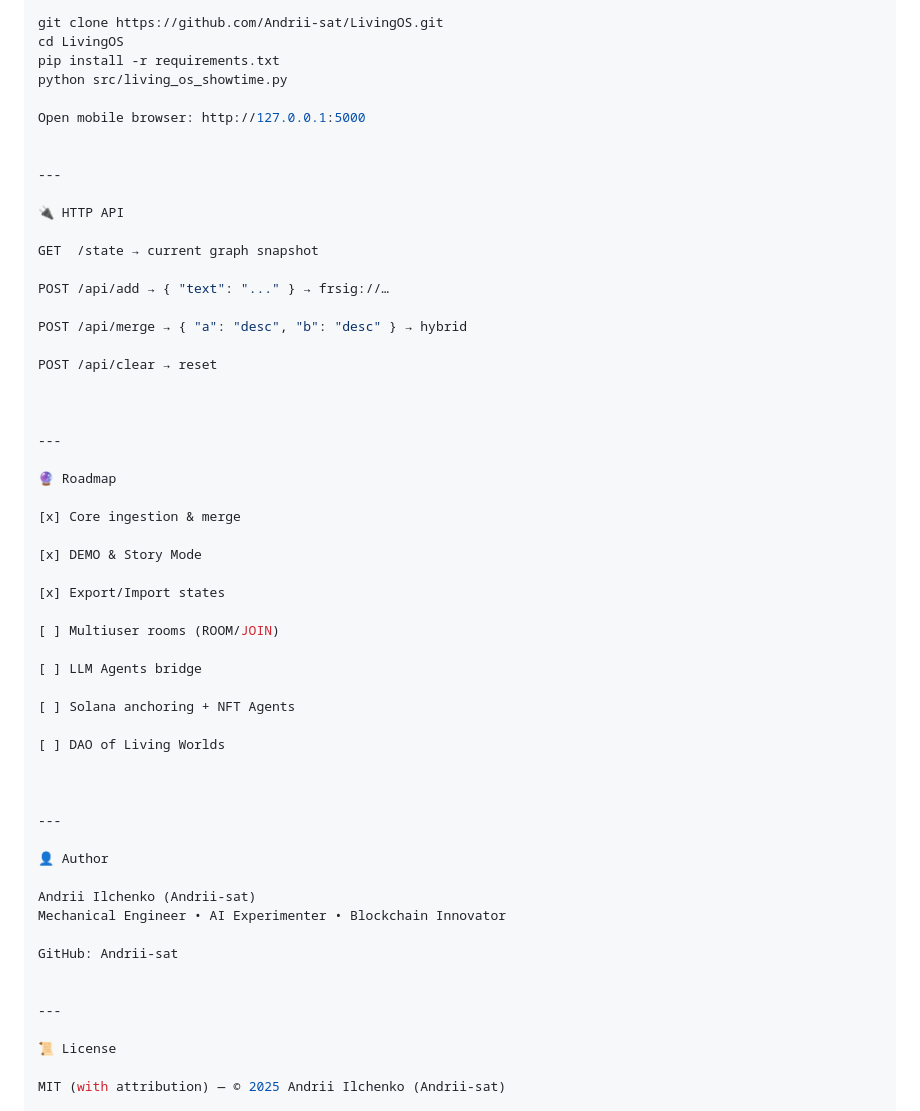
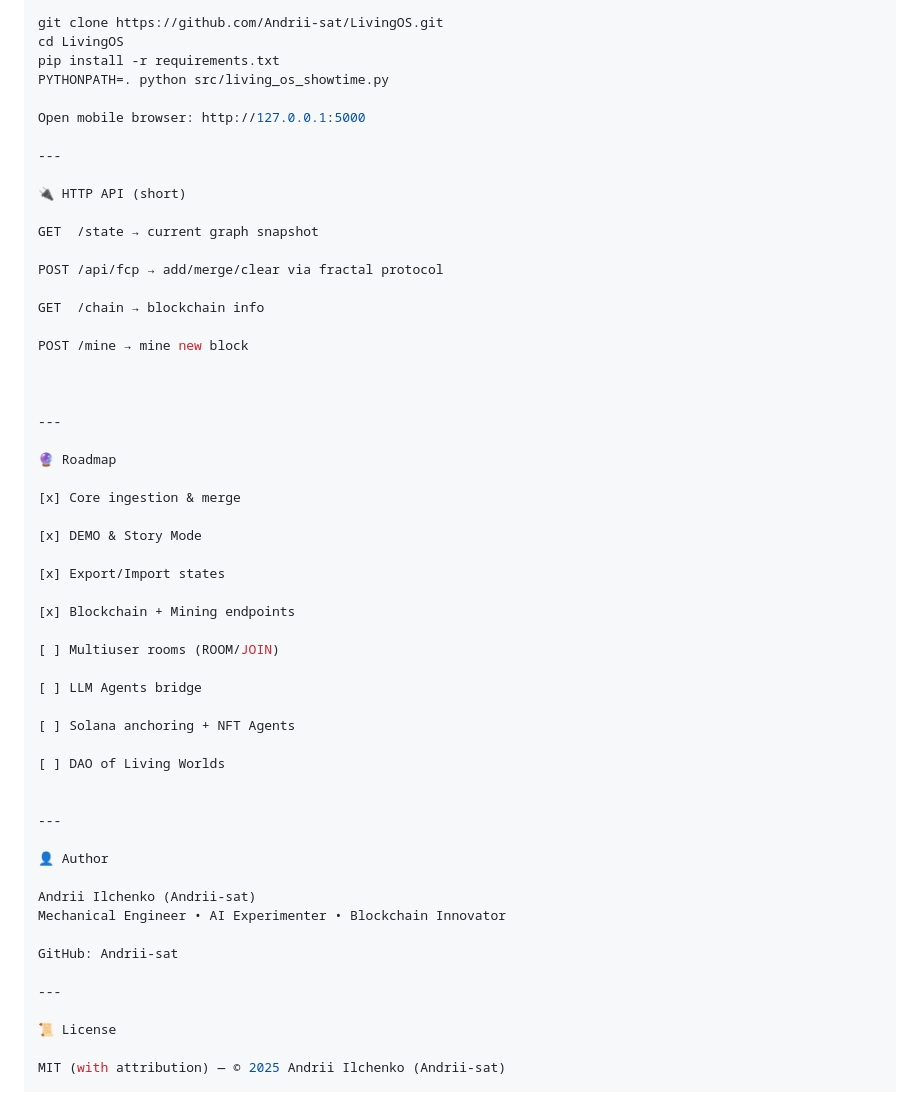
Before and after one commit to Andrii-sat/LivingOS, a Markdown page: README.md, the part around one of its changes. Drawn GitHub-style.

```diff
--- a/README.md
+++ b/README.md
@@ -86,22 +122,21 @@ pip install --upgrade pip
 git clone https://github.com/Andrii-sat/LivingOS.git
 cd LivingOS
 pip install -r requirements.txt
-python src/living_os_showtime.py
+PYTHONPATH=. python src/living_os_showtime.py
 
 Open mobile browser: http://127.0.0.1:5000
 
-
 ---
 
-🔌 HTTP API
+🔌 HTTP API (short)
 
 GET  /state → current graph snapshot
 
-POST /api/add → { "text": "..." } → frsig://…
+POST /api/fcp → add/merge/clear via fractal protocol
 
-POST /api/merge → { "a": "desc", "b": "desc" } → hybrid
+GET  /chain → blockchain info
 
-POST /api/clear → reset
+POST /mine → mine new block
 
 
 
@@ -115,6 +150,8 @@ POST /api/clear → reset
 
 [x] Export/Import states
 
+[x] Blockchain + Mining endpoints
+
 [ ] Multiuser rooms (ROOM/JOIN)
 
 [ ] LLM Agents bridge
@@ -122,7 +159,6 @@ POST /api/clear → reset
 [ ] Solana anchoring + NFT Agents
 
 [ ] DAO of Living Worlds
-
 
 
 ---
@@ -134,7 +170,6 @@ Mechanical Engineer • AI Experimenter • Blockchain Innovator
 
 GitHub: Andrii-sat
 
-
 ---
 
 📜 License
```
Also changed, not shown: other parts of README.md (+54 -18 lines).
